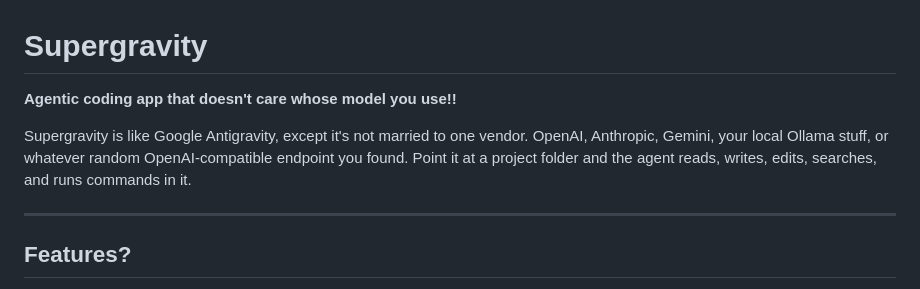
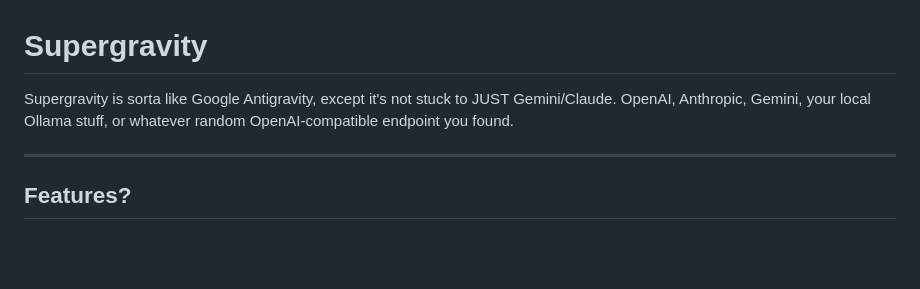
Before and after one commit to Izcahuatl/supergravity, a Markdown page: README.md, the part around the change. Rendered like a GitHub page; blank space fills up the shorter version.

Commit message:
chore: revise README to enhance clarity on app features
god copilot please stop ai generating commit messages

```diff
--- a/README.md
+++ b/README.md
@@ -1,7 +1,5 @@
 # Supergravity
-**Agentic coding app that doesn't care whose model you use!!**
-
-Supergravity is like Google Antigravity, except it's not married to one vendor. OpenAI, Anthropic, Gemini, your local Ollama stuff, or whatever random OpenAI-compatible endpoint you found. Point it at a project folder and the agent reads, writes, edits, searches, and runs commands in it.
+Supergravity is sorta like Google Antigravity, except it's not stuck to JUST Gemini/Claude. OpenAI, Anthropic, Gemini, your local Ollama stuff, or whatever random OpenAI-compatible endpoint you found.
 
 ---
 ## Features?
```
